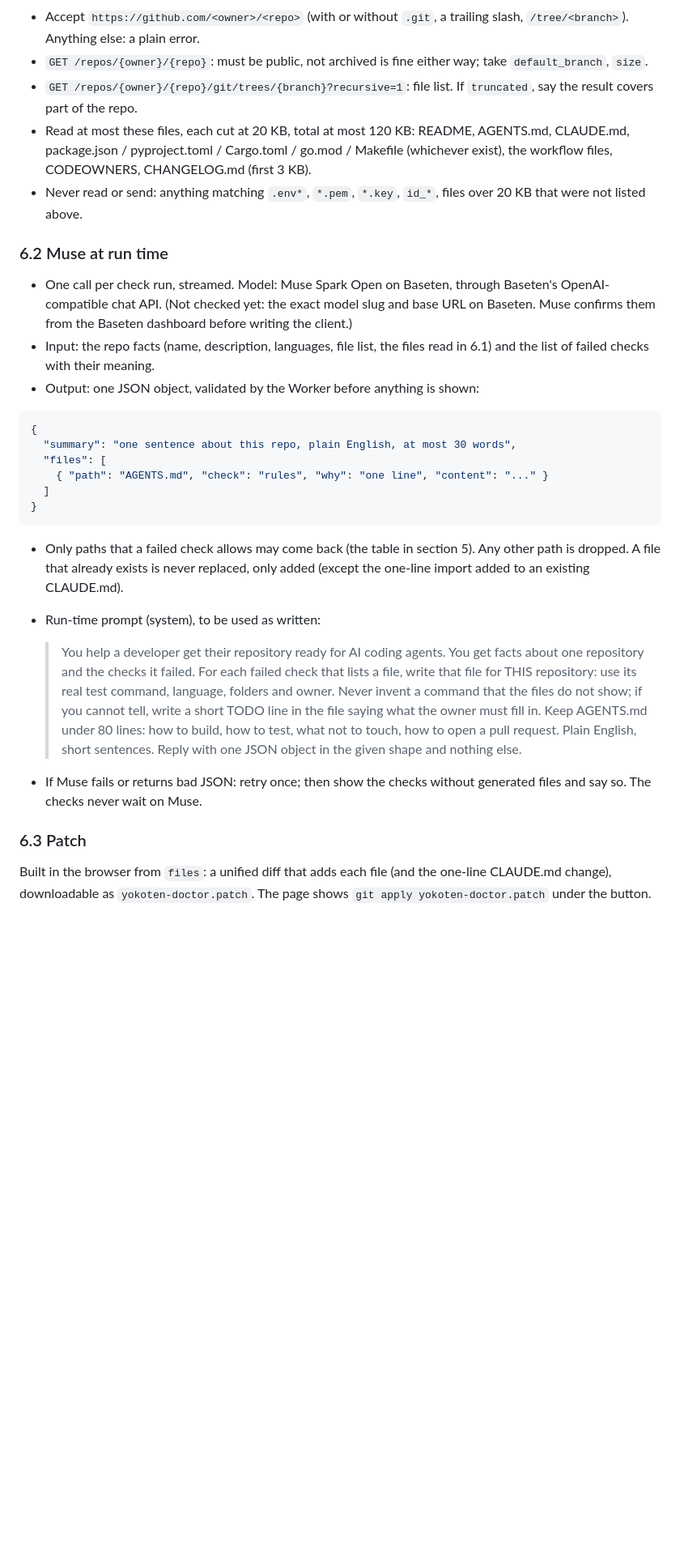
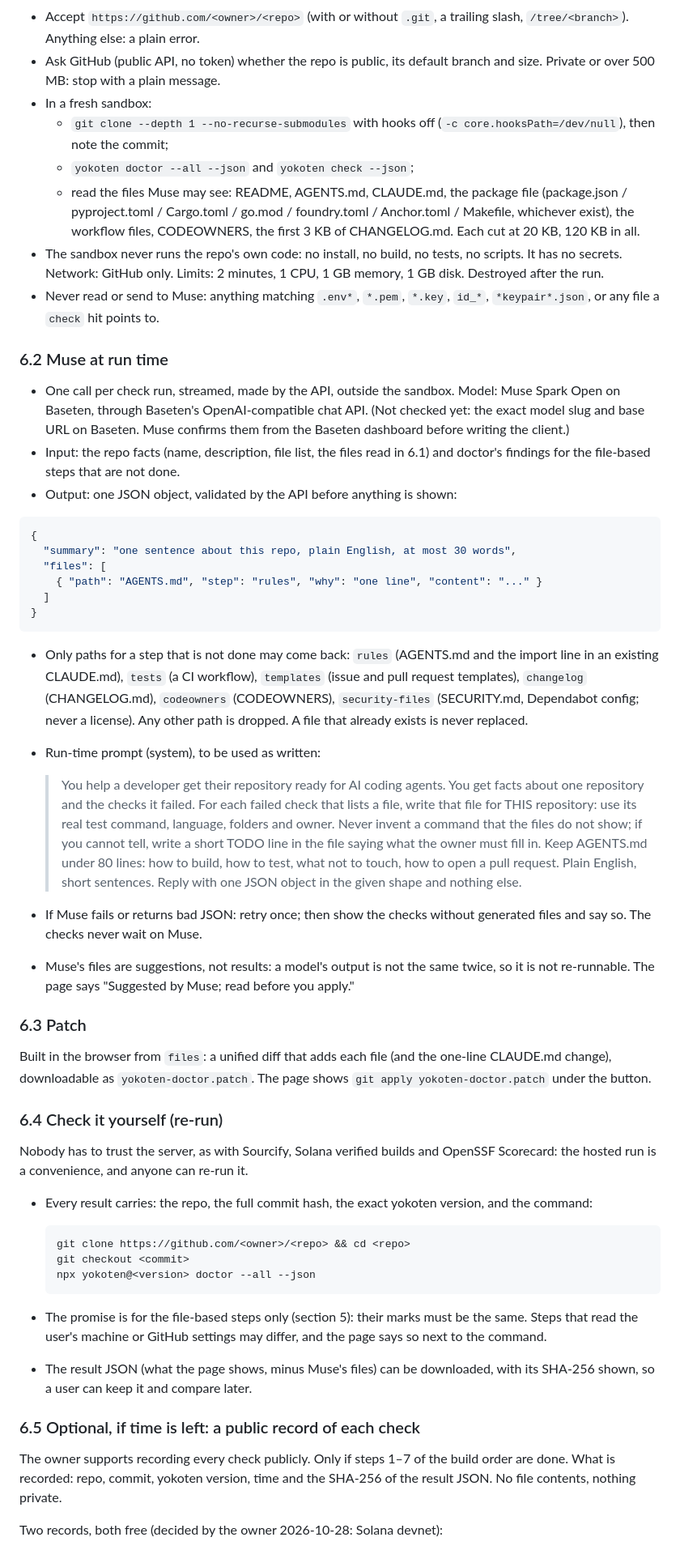
Before and after one commit to coo1white/shoshin, a Markdown page: docs/design.md, the part around one of its changes. Shown at 81% size. Rendered like a GitHub page; blank space fills up the shorter version.

````diff
--- a/docs/design.md
+++ b/docs/design.md
@@ -159,39 +173,47 @@ browser (static page) ──POST /api/check {url}──▶  Worker
 
 - Accept `https://github.com/<owner>/<repo>` (with or without `.git`, a trailing
   slash, `/tree/<branch>`). Anything else: a plain error.
-- `GET /repos/{owner}/{repo}`: must be public, not archived is fine either way;
-  take `default_branch`, `size`.
-- `GET /repos/{owner}/{repo}/git/trees/{branch}?recursive=1`: file list. If
-  `truncated`, say the result covers part of the repo.
-- Read at most these files, each cut at 20 KB, total at most 120 KB:
-  README, AGENTS.md, CLAUDE.md, package.json / pyproject.toml / Cargo.toml /
-  go.mod / Makefile (whichever exist), the workflow files, CODEOWNERS,
-  CHANGELOG.md (first 3 KB).
-- Never read or send: anything matching `.env*`, `*.pem`, `*.key`, `id_*`,
-  files over 20 KB that were not listed above.
+- Ask GitHub (public API, no token) whether the repo is public, its default
+  branch and size. Private or over 500 MB: stop with a plain message.
+- In a fresh sandbox:
+  - `git clone --depth 1 --no-recurse-submodules` with hooks off
+    (`-c core.hooksPath=/dev/null`), then note the commit;
+  - `yokoten doctor --all --json` and `yokoten check --json`;
+  - read the files Muse may see: README, AGENTS.md, CLAUDE.md, the package file
+    (package.json / pyproject.toml / Cargo.toml / go.mod / foundry.toml /
+    Anchor.toml / Makefile, whichever exist), the workflow files, CODEOWNERS,
+    the first 3 KB of CHANGELOG.md. Each cut at 20 KB, 120 KB in all.
+- The sandbox never runs the repo's own code: no install, no build, no tests,
+  no scripts. It has no secrets. Network: GitHub only. Limits: 2 minutes,
+  1 CPU, 1 GB memory, 1 GB disk. Destroyed after the run.
+- Never read or send to Muse: anything matching `.env*`, `*.pem`, `*.key`,
+  `id_*`, `*keypair*.json`, or any file a `check` hit points to.
 
 ### 6.2 Muse at run time
 
-- One call per check run, streamed. Model: Muse Spark Open on Baseten, through
-  Baseten's OpenAI-compatible chat API. (Not checked yet: the exact model slug
-  and base URL on Baseten. Muse confirms them from the Baseten dashboard before
-  writing the client.)
-- Input: the repo facts (name, description, languages, file list, the files
-  read in 6.1) and the list of failed checks with their meaning.
-- Output: one JSON object, validated by the Worker before anything is shown:
+- One call per check run, streamed, made by the API, outside the sandbox.
+  Model: Muse Spark Open on Baseten, through Baseten's OpenAI-compatible chat
+  API. (Not checked yet: the exact model slug and base URL on Baseten. Muse
+  confirms them from the Baseten dashboard before writing the client.)
+- Input: the repo facts (name, description, file list, the files read in 6.1)
+  and doctor's findings for the file-based steps that are not done.
+- Output: one JSON object, validated by the API before anything is shown:
 
 ```json
 {
   "summary": "one sentence about this repo, plain English, at most 30 words",
   "files": [
-    { "path": "AGENTS.md", "check": "rules", "why": "one line", "content": "..." }
+    { "path": "AGENTS.md", "step": "rules", "why": "one line", "content": "..." }
   ]
 }
 ```
 
-- Only paths that a failed check allows may come back (the table in section 5).
-  Any other path is dropped. A file that already exists is never replaced, only
-  added (except the one-line import added to an existing CLAUDE.md).
+- Only paths for a step that is not done may come back: `rules` (AGENTS.md and
+  the import line in an existing CLAUDE.md), `tests` (a CI workflow), `templates`
+  (issue and pull request templates), `changelog` (CHANGELOG.md), `codeowners`
+  (CODEOWNERS), `security-files` (SECURITY.md, Dependabot config; never a
+  license). Any other path is dropped. A file that already exists is never
+  replaced.
 - Run-time prompt (system), to be used as written:
 
   > You help a developer get their repository ready for AI coding agents. You
@@ -206,9 +228,41 @@ browser (static page) ──POST /api/check {url}──▶  Worker
 
 - If Muse fails or returns bad JSON: retry once; then show the checks without
   generated files and say so. The checks never wait on Muse.
+- Muse's files are suggestions, not results: a model's output is not the same
+  twice, so it is not re-runnable. The page says "Suggested by Muse; read
+  before you apply."
 
 ### 6.3 Patch
 
 Built in the browser from `files`: a unified diff that adds each file (and the
-one-line CLAUDE.md change), downloadable as `yokoten-doctor.patch`. The page shows
-`git apply yokoten-doctor.patch` under the button.
+one-line CLAUDE.md change), downloadable as `yokoten-doctor.patch`. The page
+shows `git apply yokoten-doctor.patch` under the button.
+
+### 6.4 Check it yourself (re-run)
+
+Nobody has to trust the server, as with Sourcify, Solana verified builds and
+OpenSSF Scorecard: the hosted run is a convenience, and anyone can re-run it.
+
+- Every result carries: the repo, the full commit hash, the exact yokoten
+  version, and the command:
+
+  ```
+  git clone https://github.com/<owner>/<repo> && cd <repo>
+  git checkout <commit>
+  npx yokoten@<version> doctor --all --json
+  ```
+
+- The promise is for the file-based steps only (section 5): their marks must be
+  the same. Steps that read the user's machine or GitHub settings may differ,
+  and the page says so next to the command.
+- The result JSON (what the page shows, minus Muse's files) can be downloaded,
+  with its SHA-256 shown, so a user can keep it and compare later.
+
+### 6.5 Optional, if time is left: a public record of each check
+
+The owner supports recording every check publicly. Only if steps 1–7 of the
+build order are done. What is recorded: repo, commit, yokoten version, time and
+the SHA-256 of the result JSON. No file contents, nothing private.
+
+Two records, both free (decided by the owner 2026-10-28: Solana devnet):
+
````
Also changed, not shown: other parts of docs/design.md (+162 -123 lines).
